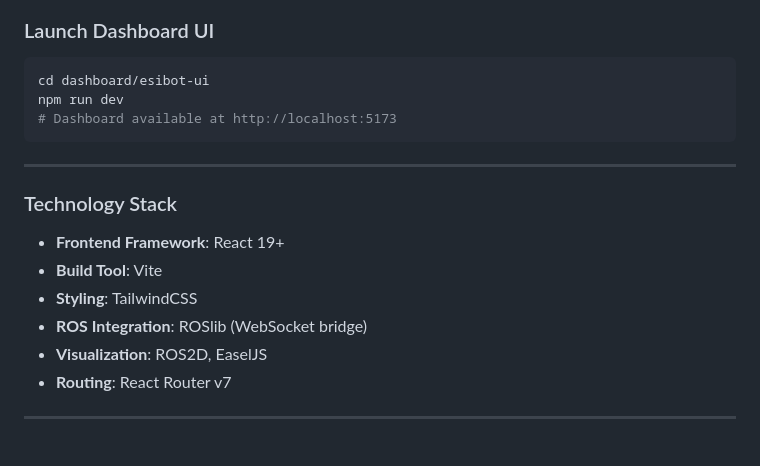
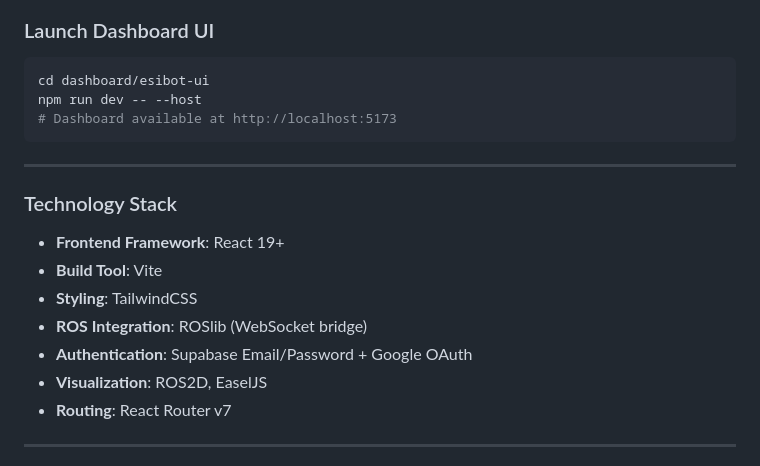
Before and after one commit to b-ikram/IoT_Projct, a Markdown page: README.md, the part around the change. GitHub-like rendering.

````diff
--- a/README.md
+++ b/README.md
@@ -271,7 +271,7 @@ ros2 launch esibot_description rsp.launch.py
 
 ```bash
 cd dashboard/esibot-ui
-npm run dev
+npm run dev -- --host
 # Dashboard available at http://localhost:5173
 ```
 
@@ -283,6 +283,7 @@ npm run dev
 - **Build Tool**: Vite
 - **Styling**: TailwindCSS
 - **ROS Integration**: ROSlib (WebSocket bridge)
+- **Authentication**: Supabase Email/Password + Google OAuth
 - **Visualization**: ROS2D, EaselJS
 - **Routing**: React Router v7
 
````
